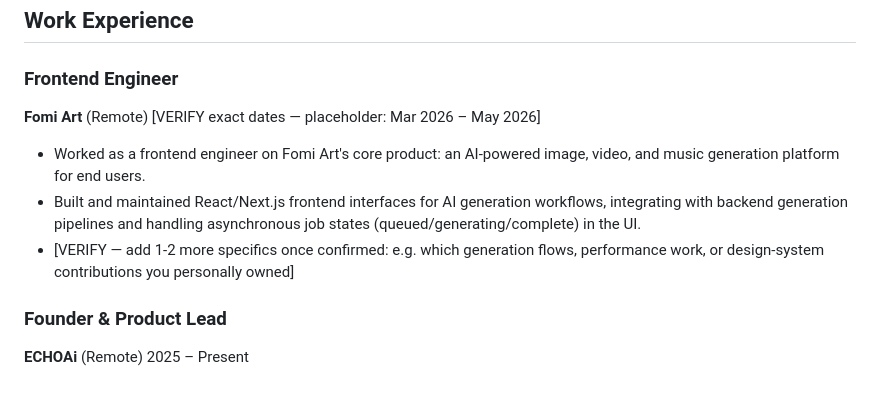
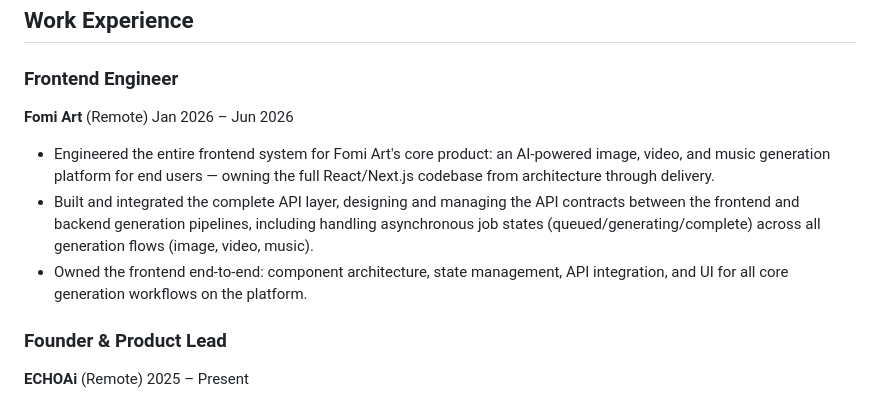
Before and after one commit to arbaazkhan1234/arbaaz-job-search-dashboard, a Markdown page: master_resume.md, the part around the change. Drawn GitHub-style.

Commit message:
Fix Fomi Art dates and specifics in master resume

```diff
--- a/master_resume.md
+++ b/master_resume.md
@@ -30,11 +30,11 @@ Full-stack engineer and product strategist with ~3-4 years of combined freelance
 
 ### Frontend Engineer
 **Fomi Art** (Remote)
-[VERIFY exact dates — placeholder: Mar 2026 – May 2026]
+Jan 2026 – Jun 2026
 
-- Worked as a frontend engineer on Fomi Art's core product: an AI-powered image, video, and music generation platform for end users.
-- Built and maintained React/Next.js frontend interfaces for AI generation workflows, integrating with backend generation pipelines and handling asynchronous job states (queued/generating/complete) in the UI.
-- [VERIFY — add 1-2 more specifics once confirmed: e.g. which generation flows, performance work, or design-system contributions you personally owned]
+- Engineered the entire frontend system for Fomi Art's core product: an AI-powered image, video, and music generation platform for end users — owning the full React/Next.js codebase from architecture through delivery.
+- Built and integrated the complete API layer, designing and managing the API contracts between the frontend and backend generation pipelines, including handling asynchronous job states (queued/generating/complete) across all generation flows (image, video, music).
+- Owned the frontend end-to-end: component architecture, state management, API integration, and UI for all core generation workflows on the platform.
 
 ### Founder & Product Lead
 **ECHOAi** (Remote)
```
